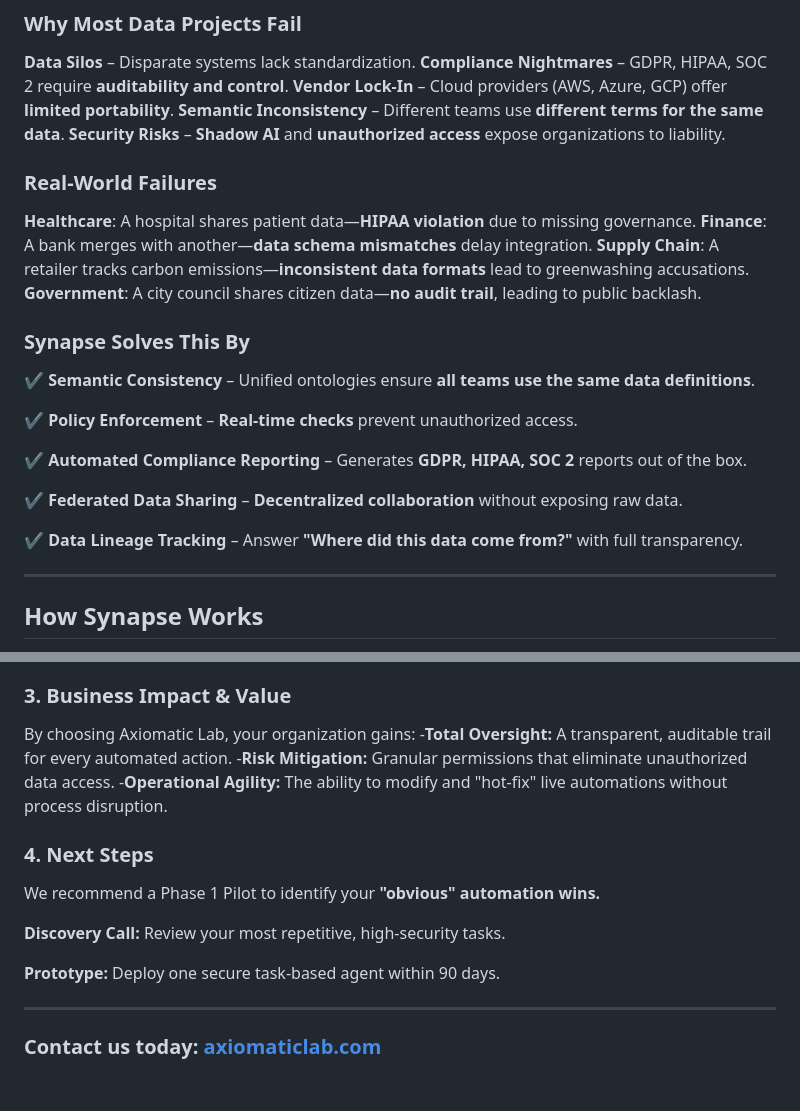
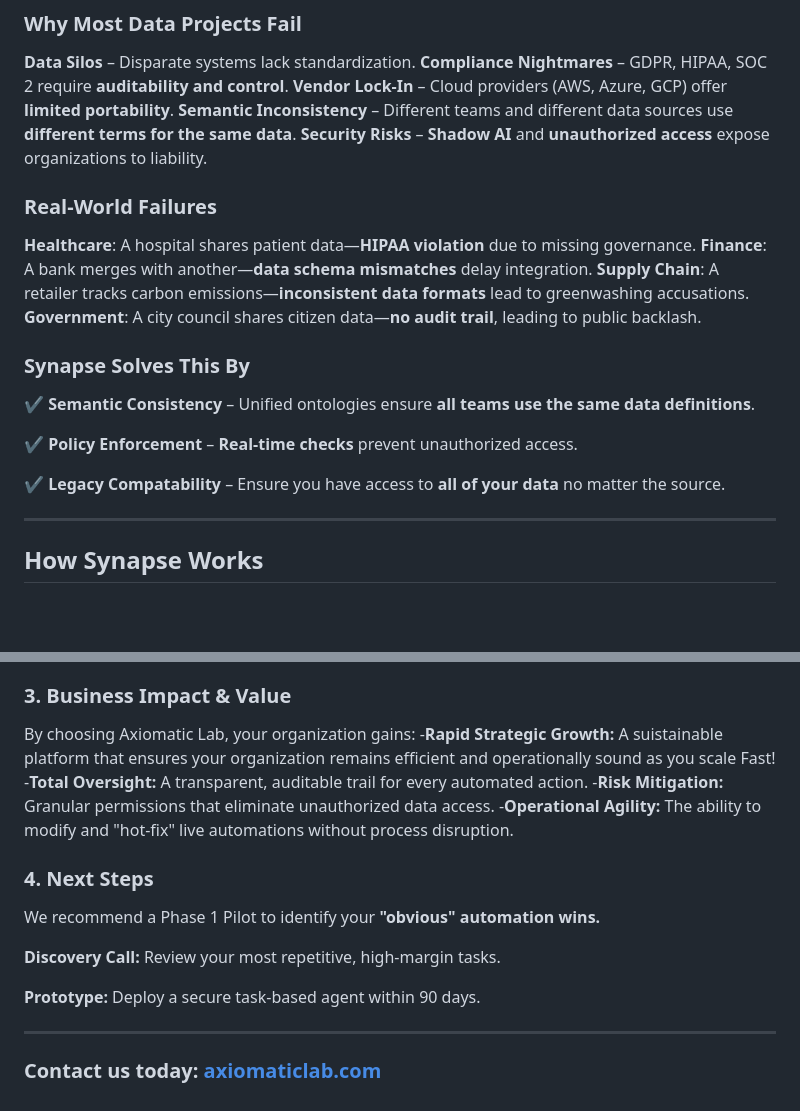
Before and after one commit to axiomatic7group/synapse, a Markdown page: README.md, 2 parts joined by grey strips. Rendered like a GitHub page; blank space fills up the shorter version.

```diff
--- a/README.md
+++ b/README.md
@@ -22,7 +22,7 @@ Synapse is the **missing governance layer** for modern data collaboration. Desig
  **Data Silos** – Disparate systems lack standardization.
  **Compliance Nightmares** – GDPR, HIPAA, SOC 2 require **auditability and control**.
  **Vendor Lock-In** – Cloud providers (AWS, Azure, GCP) offer **limited portability**.
- **Semantic Inconsistency** – Different teams use **different terms for the same data**.
+ **Semantic Inconsistency** – Different teams and different data sources use **different terms for the same data**.
  **Security Risks** – **Shadow AI** and **unauthorized access** expose organizations to liability.
 
 ### **Real-World Failures**
@@ -36,11 +36,7 @@ Synapse is the **missing governance layer** for modern data collaboration. Desig
 
 ✔ **Policy Enforcement** – **Real-time checks** prevent unauthorized access.
 
-✔ **Automated Compliance Reporting** – Generates **GDPR, HIPAA, SOC 2** reports out of the box.
-
-✔ **Federated Data Sharing** – **Decentralized collaboration** without exposing raw data.
-
-✔ **Data Lineage Tracking** – Answer **"Where did this data come from?"** with full transparency.
+✔ **Legacy Compatability** – Ensure you have access to **all of your data** no matter the source.
 
 ---
 
@@ -153,6 +158,7 @@ Axiomatic Lab treats AI agents like professional hires rather than just software
 
 ### 3. Business Impact & Value
 By choosing Axiomatic Lab, your organization gains:
+-**Rapid Strategic Growth:** A suistainable platform that ensures your organization remains efficient and operationally sound as you scale Fast!
 -**Total Oversight:** A transparent, auditable trail for every automated action.
 -**Risk Mitigation:** Granular permissions that eliminate unauthorized data access.
 -**Operational Agility:** The ability to modify and "hot-fix" live automations without process disruption.
@@ -160,9 +166,9 @@ By choosing Axiomatic Lab, your organization gains:
 ### 4. Next Steps
 We recommend a Phase 1 Pilot to identify your **"obvious" automation wins.**
 
-**Discovery Call:** Review your most repetitive, high-security tasks.
+**Discovery Call:** Review your most repetitive, high-margin tasks.
 
-**Prototype:** Deploy one secure task-based agent within 90 days.
+**Prototype:** Deploy a secure task-based agent within 90 days.
 
 ---
 
```
Also changed, not shown: other parts of README.md (+20 -11 lines).
